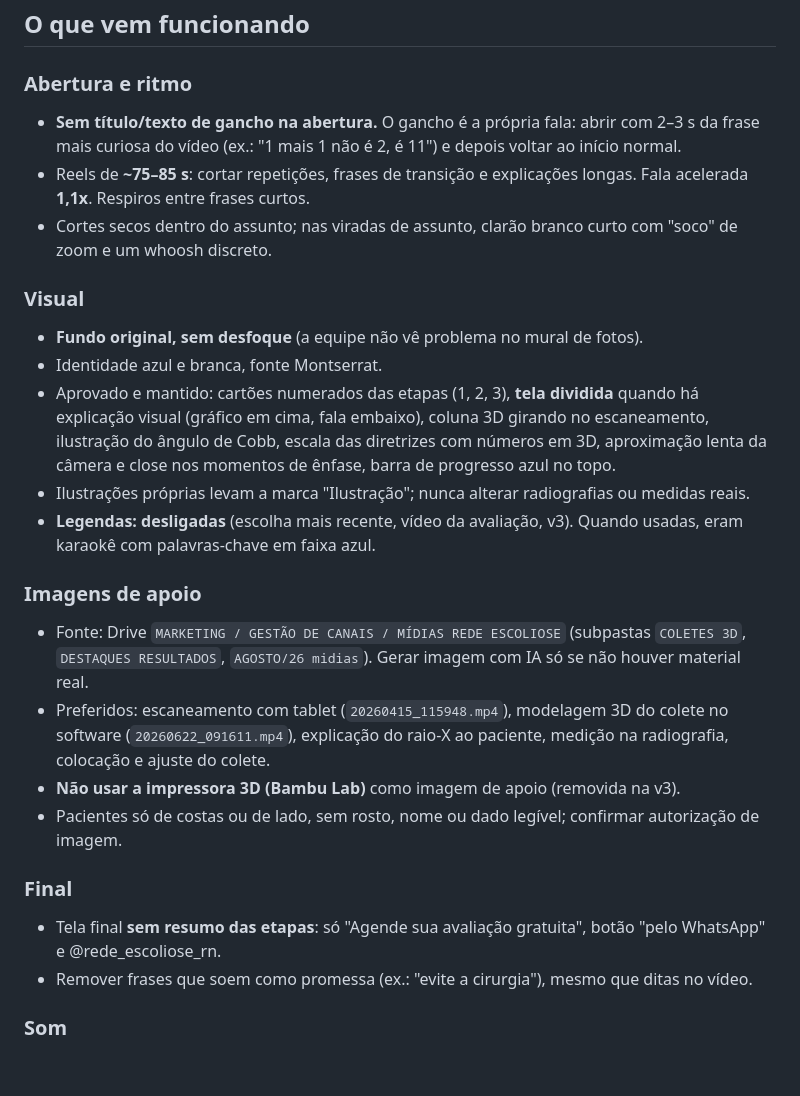
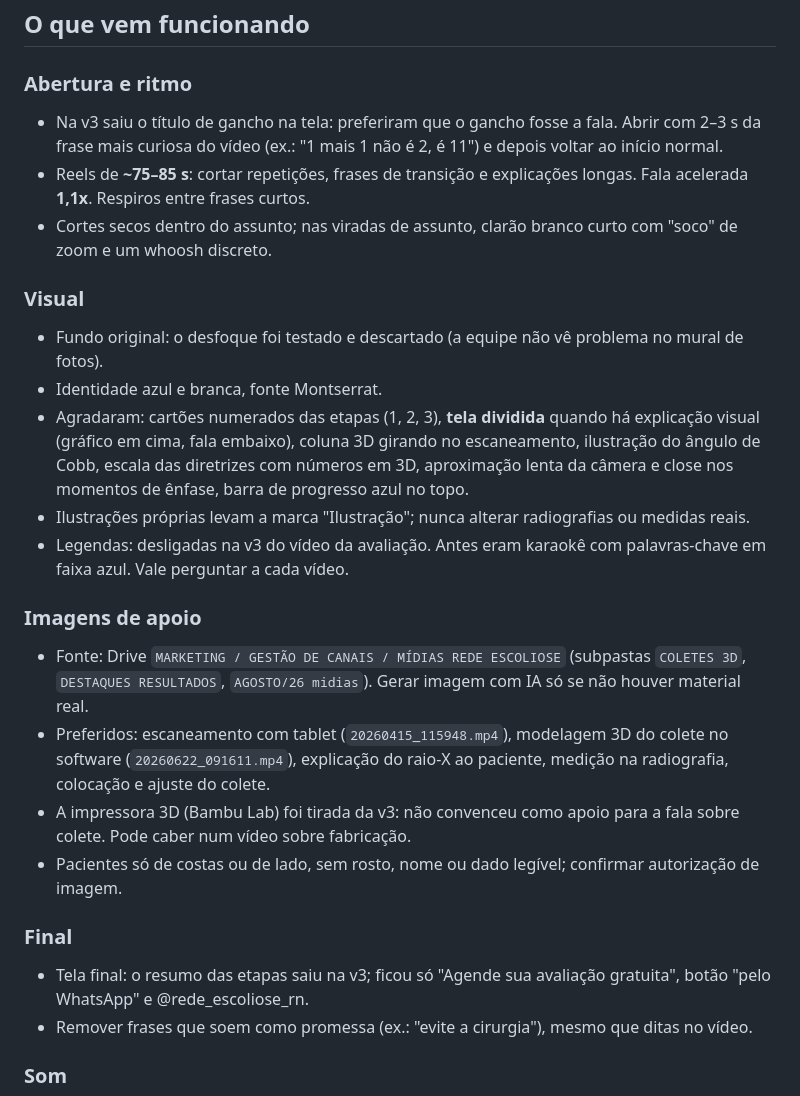
Before and after one commit to leodantasfisio-cell/instagram_rede, a Markdown page: reels/PREFERENCIAS_EDICAO.md, the part around the change. Drawn GitHub-style; blank space fills up the shorter version.

Commit message:
Suaviza o tom das preferências de edição para referência
Co-Authored-By: Claude Opus 5.5 <noreply@anthropic.com>
Claude-Session: https://claude.ai/code/session_01TdXiSPZpcGPyTGGT5QTxvV

```diff
--- a/reels/PREFERENCIAS_EDICAO.md
+++ b/reels/PREFERENCIAS_EDICAO.md
@@ -34,7 +34,7 @@ Tom, público e o que nunca dizer: `instagram/voice.md`.
 
 ### Abertura e ritmo
 
-- **Sem título/texto de gancho na abertura.** O gancho é a própria fala: abrir
+- Na v3 saiu o título de gancho na tela: preferiram que o gancho fosse a fala. Abrir
   com 2–3 s da frase mais curiosa do vídeo (ex.: "1 mais 1 não é 2, é 11") e
   depois voltar ao início normal.
 - Reels de **~75–85 s**: cortar repetições, frases de transição e explicações
@@ -44,17 +44,18 @@ Tom, público e o que nunca dizer: `instagram/voice.md`.
 
 ### Visual
 
-- **Fundo original, sem desfoque** (a equipe não vê problema no mural de fotos).
+- Fundo original: o desfoque foi testado e descartado (a equipe não vê problema
+  no mural de fotos).
 - Identidade azul e branca, fonte Montserrat.
-- Aprovado e mantido: cartões numerados das etapas (1, 2, 3), **tela dividida**
+- Agradaram: cartões numerados das etapas (1, 2, 3), **tela dividida**
   quando há explicação visual (gráfico em cima, fala embaixo), coluna 3D girando
   no escaneamento, ilustração do ângulo de Cobb, escala das diretrizes com
   números em 3D, aproximação lenta da câmera e close nos momentos de ênfase,
   barra de progresso azul no topo.
 - Ilustrações próprias levam a marca "Ilustração"; nunca alterar radiografias
   ou medidas reais.
-- **Legendas: desligadas** (escolha mais recente, vídeo da avaliação, v3).
-  Quando usadas, eram karaokê com palavras-chave em faixa azul.
+- Legendas: desligadas na v3 do vídeo da avaliação. Antes eram karaokê com
+  palavras-chave em faixa azul. Vale perguntar a cada vídeo.
 
 ### Imagens de apoio
 
@@ -64,13 +65,14 @@ Tom, público e o que nunca dizer: `instagram/voice.md`.
 - Preferidos: escaneamento com tablet (`20260415_115948.mp4`), modelagem 3D do
   colete no software (`20260622_091611.mp4`), explicação do raio-X ao paciente,
   medição na radiografia, colocação e ajuste do colete.
-- **Não usar a impressora 3D (Bambu Lab)** como imagem de apoio (removida na v3).
+- A impressora 3D (Bambu Lab) foi tirada da v3: não convenceu como apoio para a
+  fala sobre colete. Pode caber num vídeo sobre fabricação.
 - Pacientes só de costas ou de lado, sem rosto, nome ou dado legível; confirmar
   autorização de imagem.
 
 ### Final
 
-- Tela final **sem resumo das etapas**: só "Agende sua avaliação gratuita",
+- Tela final: o resumo das etapas saiu na v3; ficou só "Agende sua avaliação gratuita",
   botão "pelo WhatsApp" e @rede_escoliose_rn.
 - Remover frases que soem como promessa (ex.: "evite a cirurgia"), mesmo que
   ditas no vídeo.
```
